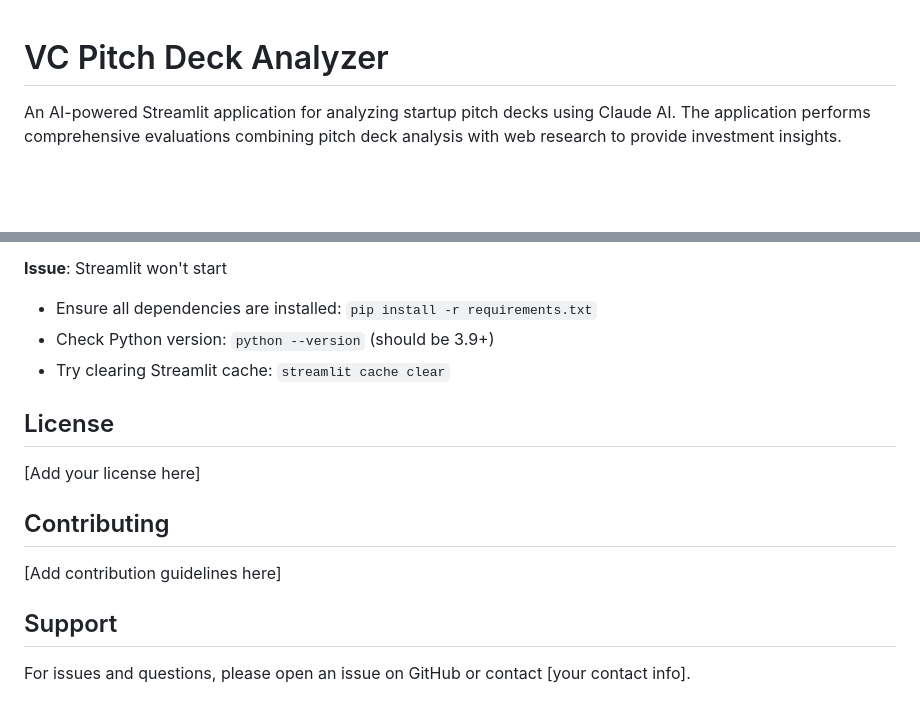
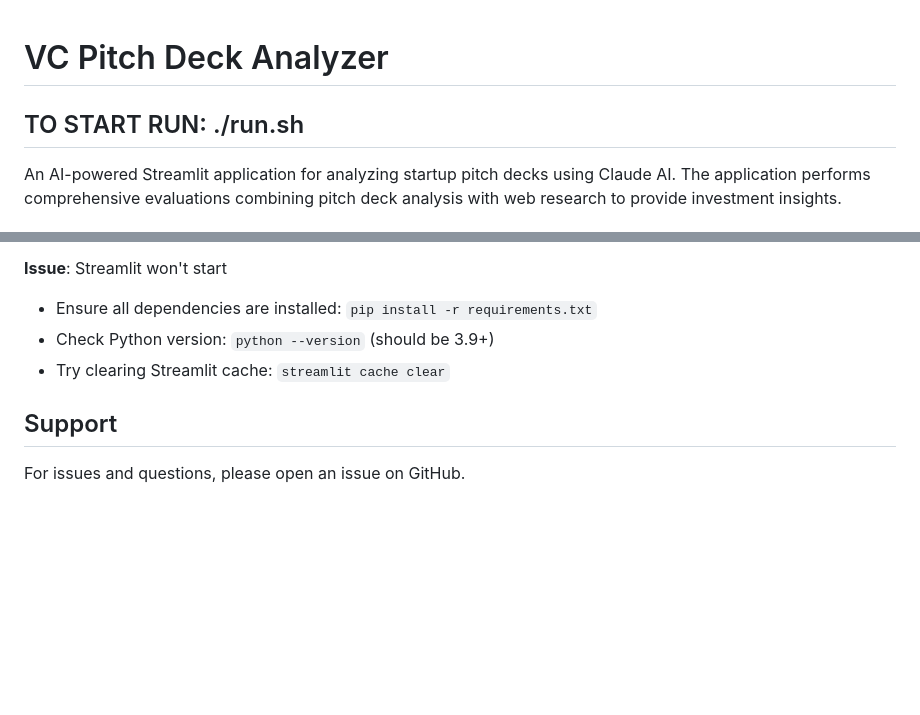
Before and after one commit to olympai/capstone25-app, a Markdown page: README.md, 2 parts joined by grey strips. GitHub-like rendering; blank space fills up the shorter version.

Commit message:
docs: update README to include startup instructions and remove placeholder sections

```diff
--- a/README.md
+++ b/README.md
@@ -1,4 +1,6 @@
 # VC Pitch Deck Analyzer
+
+## TO START RUN: ./run.sh
 
 An AI-powered Streamlit application for analyzing startup pitch decks using Claude AI. The application performs comprehensive evaluations combining pitch deck analysis with web research to provide investment insights.
 
@@ -162,14 +164,6 @@ You can customize these in the sidebar.
 - Check Python version: `python --version` (should be 3.9+)
 - Try clearing Streamlit cache: `streamlit cache clear`
 
-## License
-
-[Add your license here]
-
-## Contributing
-
-[Add contribution guidelines here]
-
 ## Support
 
-For issues and questions, please open an issue on GitHub or contact [your contact info].
+For issues and questions, please open an issue on GitHub.
```
